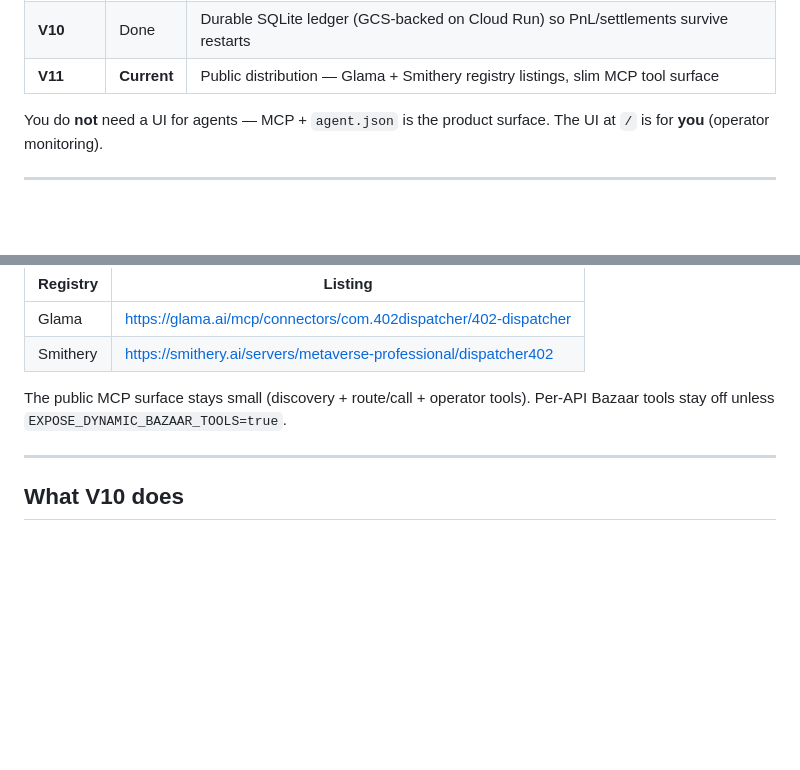
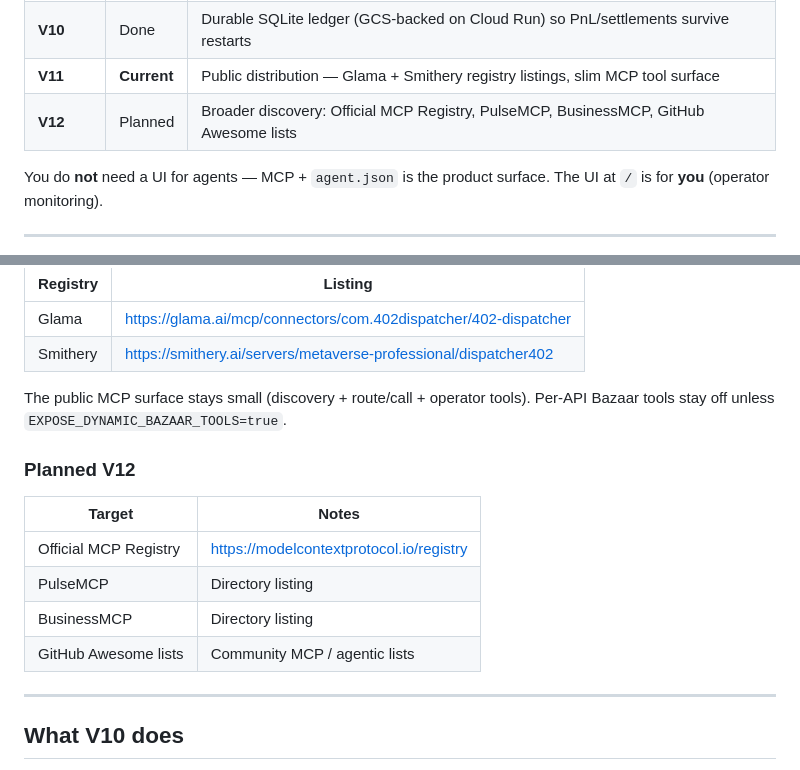
Before and after one commit to jegamboafuentes/x402dispatcher, a Markdown page: README.md, 2 parts joined by grey strips. Rendered like a GitHub page; blank space fills up the shorter version.

Commit message:
Add V12 roadmap: Official MCP Registry, PulseMCP, BusinessMCP, Awesome lists.
Co-authored-by: Cursor <cursoragent@cursor.com>

```diff
--- a/README.md
+++ b/README.md
@@ -57,6 +57,7 @@ Funds move on-chain (wallet → seller / Merchant). The platform does not custod
 | **V9** | Done | Custom domain [402dispatcher.com](https://402dispatcher.com/) for public MCP / Cloud Run |
 | **V10** | Done | Durable SQLite ledger (GCS-backed on Cloud Run) so PnL/settlements survive restarts |
 | **V11** | **Current** | Public distribution — Glama + Smithery registry listings, slim MCP tool surface |
+| **V12** | Planned | Broader discovery: Official MCP Registry, PulseMCP, BusinessMCP, GitHub Awesome lists |
 
 You do **not** need a UI for agents — MCP + `agent.json` is the product surface. The UI at `/` is for **you** (operator monitoring).
 
@@ -72,6 +73,15 @@ Public MCP distribution:
 | Smithery | https://smithery.ai/servers/metaverse-professional/dispatcher402 |
 
 The public MCP surface stays small (discovery + route/call + operator tools). Per-API Bazaar tools stay off unless `EXPOSE_DYNAMIC_BAZAAR_TOOLS=true`.
+
+### Planned V12
+
+| Target | Notes |
+|---|---|
+| Official MCP Registry | https://modelcontextprotocol.io/registry |
+| PulseMCP | Directory listing |
+| BusinessMCP | Directory listing |
+| GitHub Awesome lists | Community MCP / agentic lists |
 
 ---
 
```
Also changed, not shown: AGENTS.md (+5 -0 lines).
